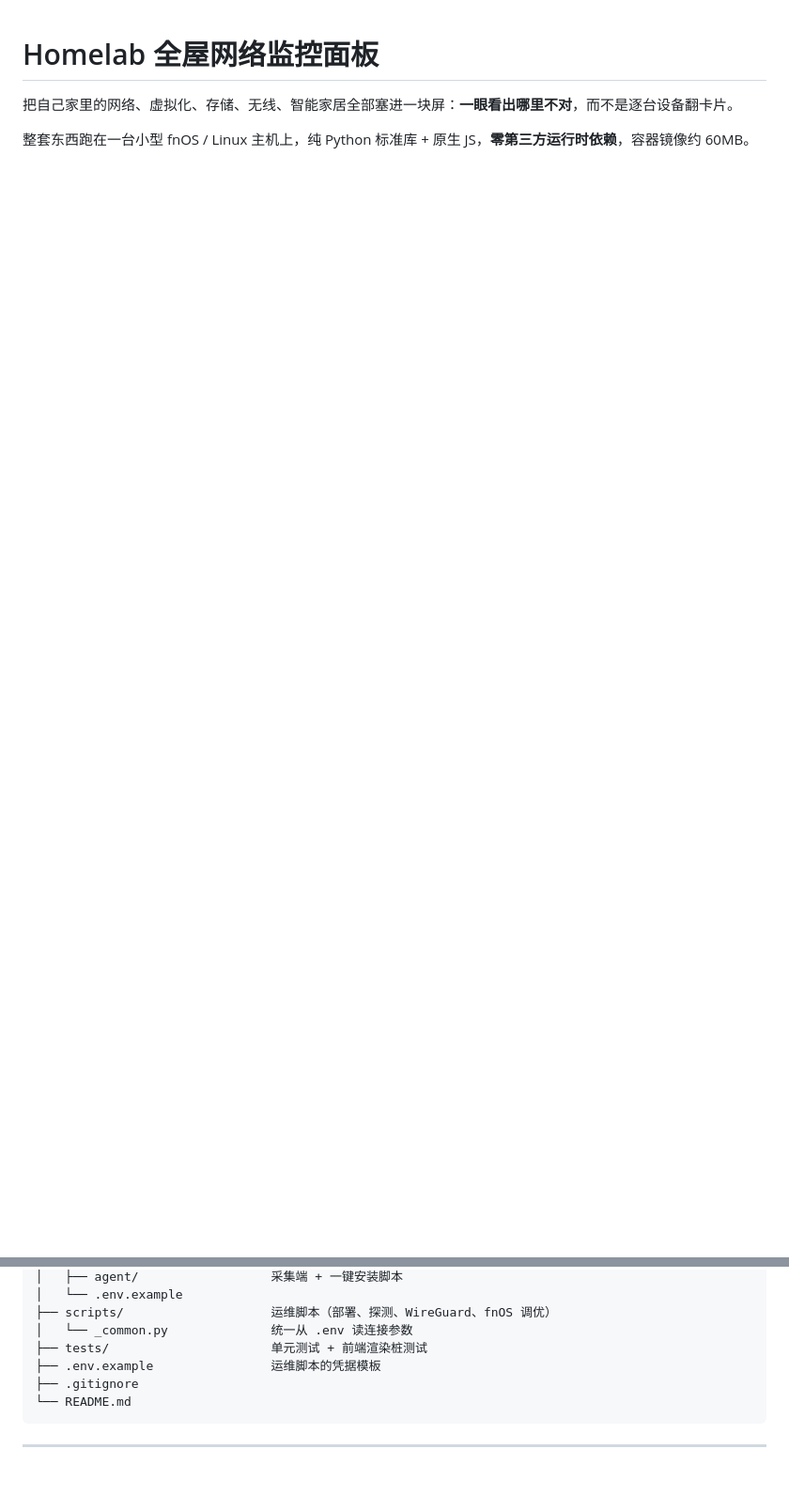
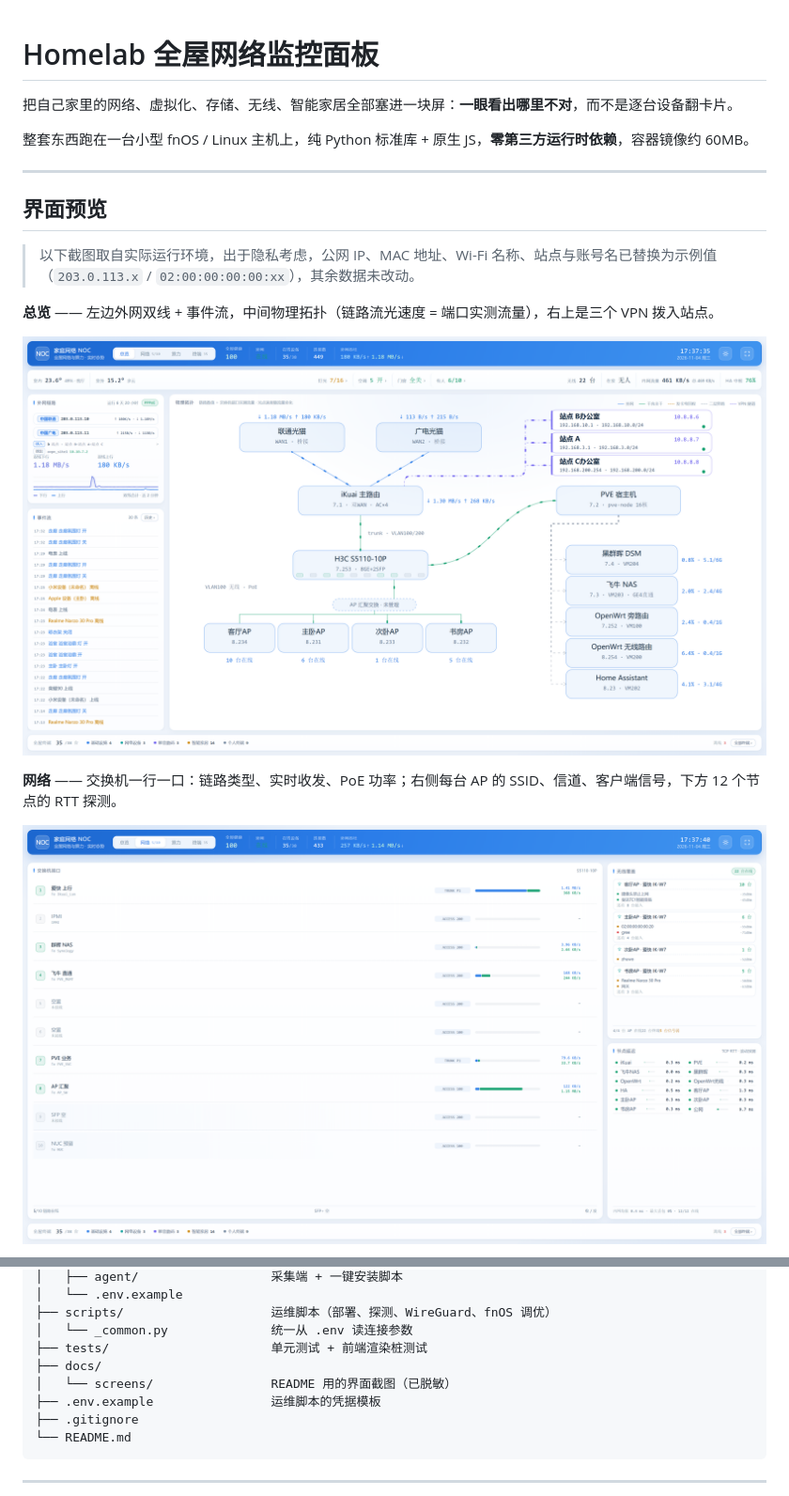
Before and after one commit to a2798116/homelab-noc, a Markdown page: README.md, 2 parts joined by grey strips. Shown at 94% size. Rendered like a GitHub page; pictures changed too: docs/screens/01-overview.png (added), docs/screens/02-network.png (added); blank space fills up the shorter version.

```diff
--- a/README.md
+++ b/README.md
@@ -3,3 +3,18 @@
 把自己家里的网络、虚拟化、存储、无线、智能家居全部塞进一块屏：**一眼看出哪里不对**，而不是逐台设备翻卡片。
 
 整套东西跑在一台小型 fnOS / Linux 主机上，纯 Python 标准库 + 原生 JS，**零第三方运行时依赖**，容器镜像约 60MB。
+
+---
+
+## 界面预览
+
+> 以下截图取自实际运行环境，出于隐私考虑，公网 IP、MAC 地址、Wi-Fi 名称、站点与账号名已替换为示例值（`203.0.113.x` / `02:00:00:00:00:xx`），其余数据未改动。
+
+**总览** —— 左边外网双线 + 事件流，中间物理拓扑（链路流光速度 = 端口实测流量），右上是三个 VPN 拨入站点。
+
+![总览](docs/screens/01-overview.png)
+
+**网络** —— 交换机一行一口：链路类型、实时收发、PoE 功率；右侧每台 AP 的 SSID、信道、客户端信号，下方 12 个节点的 RTT 探测。
+
+![网络](docs/screens/02-network.png)
+
@@ -42,6 +68,8 @@
 ├── scripts/                    运维脚本（部署、探测、WireGuard、fnOS 调优）
 │   └── _common.py              统一从 .env 读连接参数
 ├── tests/                      单元测试 + 前端渲染桩测试
+├── docs/
+│   └── screens/                README 用的界面截图（已脱敏）
 ├── .env.example                运维脚本的凭据模板
 ├── .gitignore
 └── README.md
```
Also changed, not shown: other parts of README.md (+11 -0 lines), docs/screens/03-compute.png (added), docs/screens/04-clients.png (added), docs/screens/05-overview-dark.png (added).
